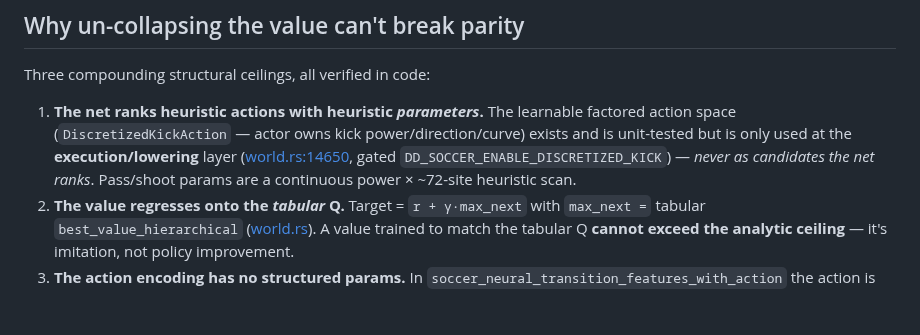
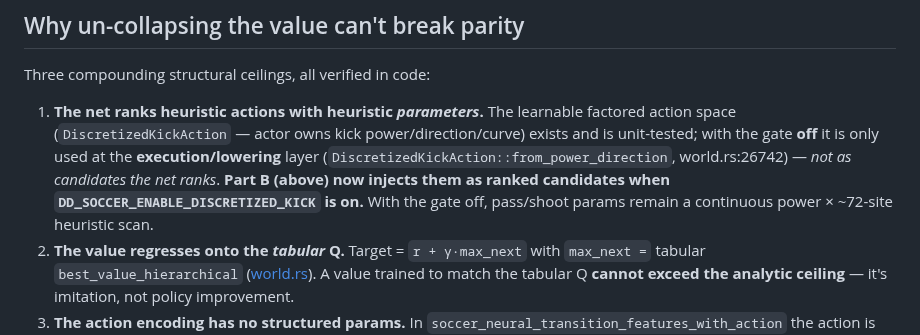
Before and after one commit to akrion-sim/akrion-soccer-engine-rs, a Markdown page: docs/learning-breakthrough-priority1-action-space.md, the part around the change. Drawn GitHub-style; blank space fills up the shorter version.

Commit message:
claude autosave 2026-07-09T04:45:05Z

```diff
--- a/docs/learning-breakthrough-priority1-action-space.md
+++ b/docs/learning-breakthrough-priority1-action-space.md
@@ -26,10 +26,11 @@
 Three compounding structural ceilings, all verified in code:
 
 1. **The net ranks heuristic actions with heuristic *parameters*.** The learnable factored action
-   space (`DiscretizedKickAction` — actor owns kick power/direction/curve) exists and is unit-tested
-   but is only used at the **execution/lowering** layer ([world.rs:14650](../src/des/general/soccer/world.rs#L14650),
-   gated `DD_SOCCER_ENABLE_DISCRETIZED_KICK`) — *never as candidates the net ranks*. Pass/shoot
-   params are a continuous power × ~72-site heuristic scan.
+   space (`DiscretizedKickAction` — actor owns kick power/direction/curve) exists and is unit-tested;
+   with the gate **off** it is only used at the **execution/lowering** layer
+   (`DiscretizedKickAction::from_power_direction`, world.rs:26742) — *not as candidates the net ranks*.
+   **Part B (above) now injects them as ranked candidates when `DD_SOCCER_ENABLE_DISCRETIZED_KICK` is
+   on.** With the gate off, pass/shoot params remain a continuous power × ~72-site heuristic scan.
 2. **The value regresses onto the *tabular* Q.** Target = `r + γ·max_next` with `max_next =`
    tabular `best_value_hierarchical` ([world.rs](../src/des/general/soccer/world.rs)). A value
    trained to match the tabular Q **cannot exceed the analytic ceiling** — it's imitation, not
```
